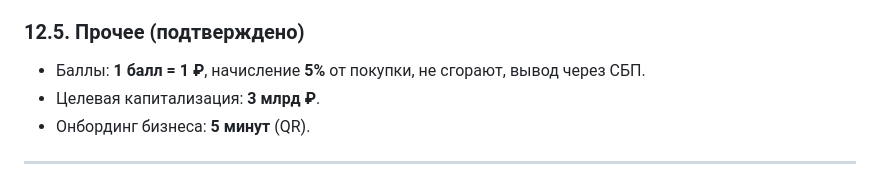
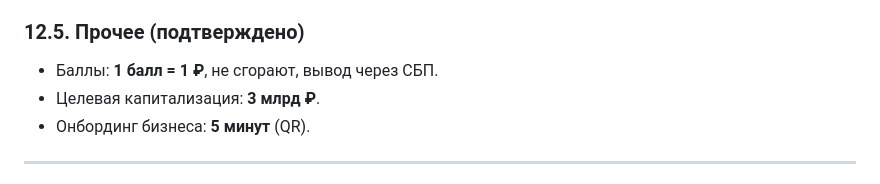
Before and after one commit to bestdeejay-design/lovii_presentation, a Markdown page: docs/knowledge-base/FACT_MAP.md, the part around the change. Rendered like a GitHub page.

```diff
--- a/docs/knowledge-base/FACT_MAP.md
+++ b/docs/knowledge-base/FACT_MAP.md
@@ -323,7 +323,7 @@ When **X** changes, these docs must update:
   (уровень «Посланник» удалён по решению владельца).
 
 ### 12.5. Прочее (подтверждено)
-- Баллы: **1 балл = 1 ₽**, начисление **5%** от покупки, не сгорают, вывод через СБП.
+- Баллы: **1 балл = 1 ₽**, не сгорают, вывод через СБП.
 - Целевая капитализация: **3 млрд ₽**.
 - Онбординг бизнеса: **5 минут** (QR).
 
```
